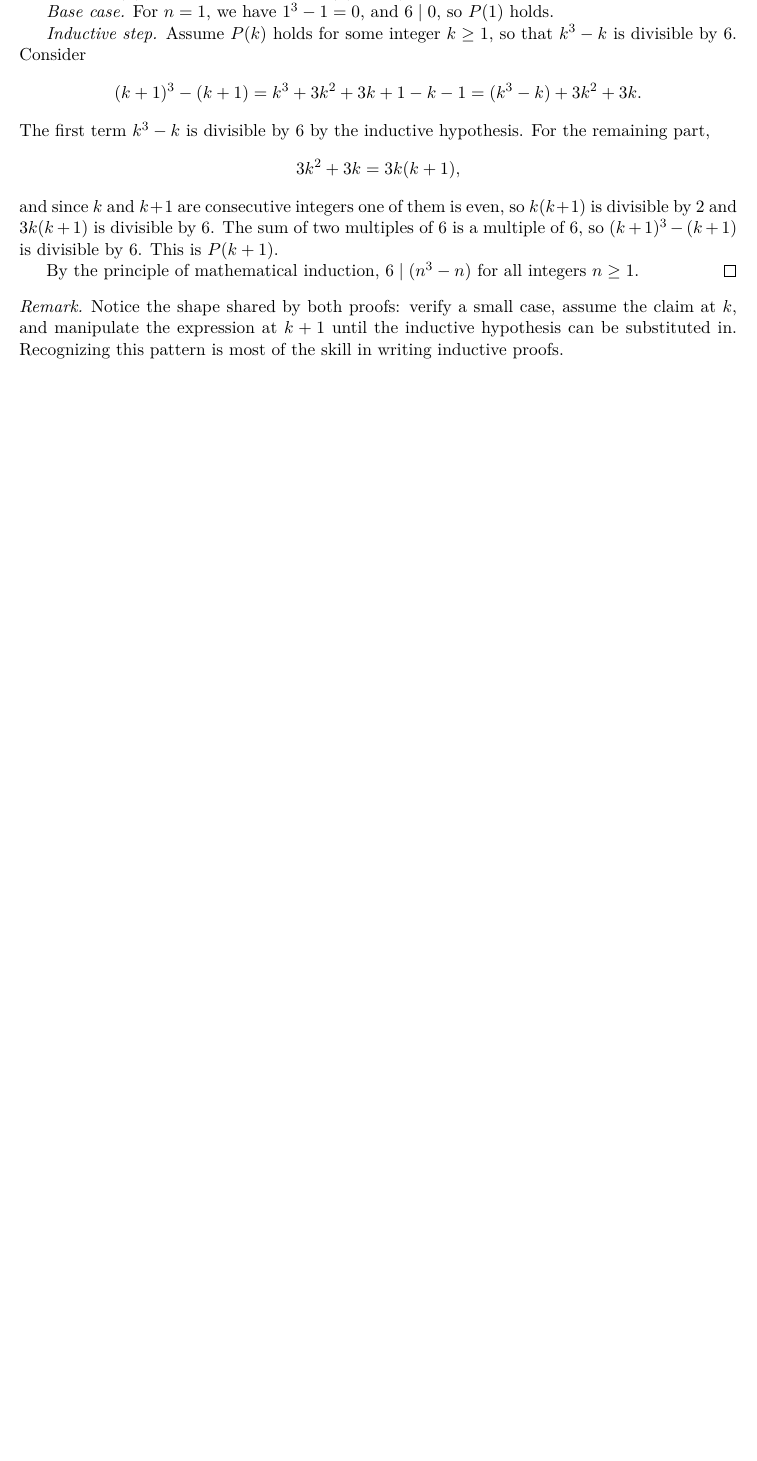
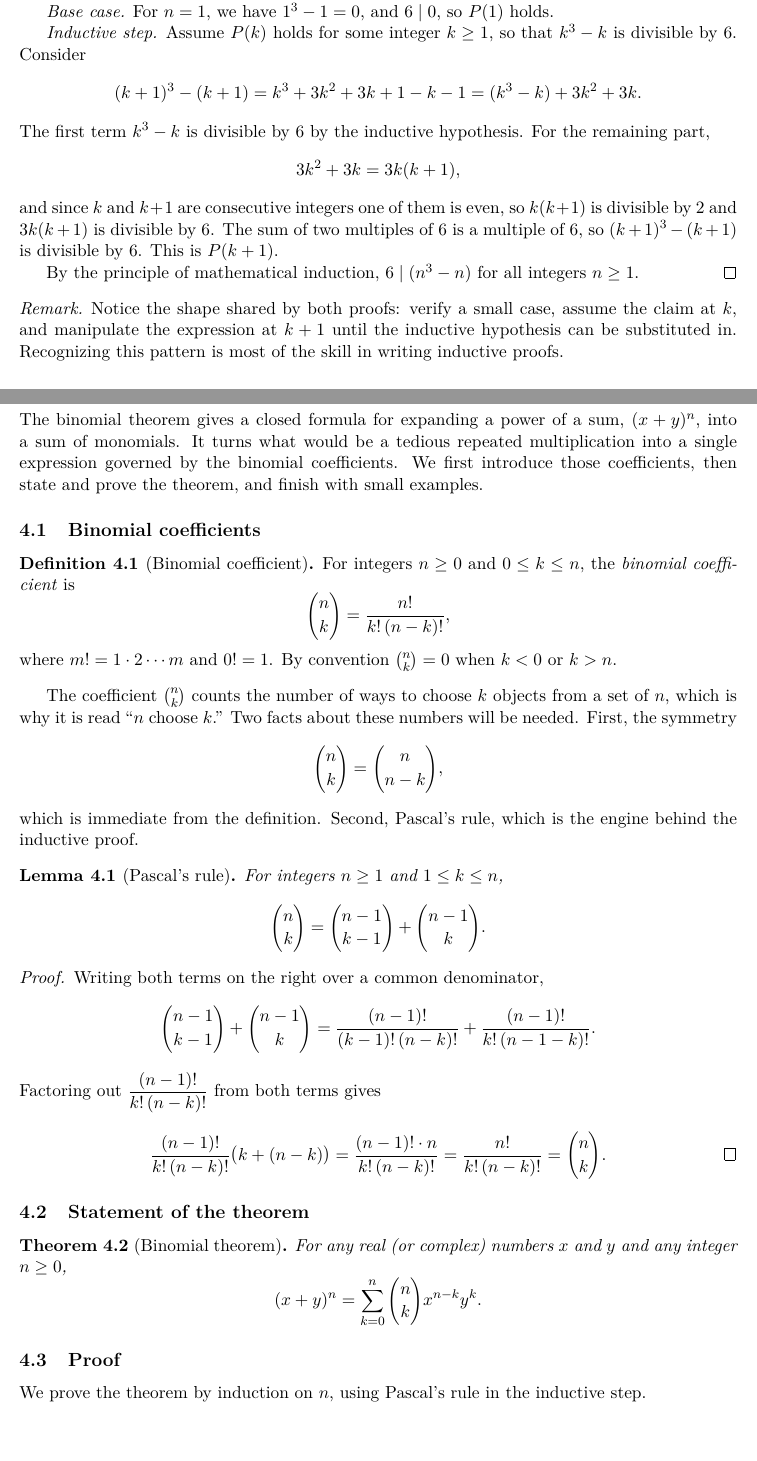
Before and after one commit to varunkumar-22/mathematical-proof-collection, a LaTeX document (main.tex, which reads proofs/binomial_theorem.tex): part of page 7 of 7 before the commit and two parts of pages 7 and 8 of 9 after it, the two joined at a grey line, cut so that both start at the same text, the shorter picture padded with empty space. Compiled offline with pdfLaTeX.

Commit message:
Add binomial theorem proof with Pascal's rule and small-power examples

```diff
--- /dev/null
+++ b/proofs/binomial_theorem.tex
@@ -0,0 +1,51 @@
+\section{The Binomial Theorem}
+
+The binomial theorem gives a closed formula for expanding a power of a sum, $(x + y)^n$, into a sum of monomials. It turns what would be a tedious repeated multiplication into a single expression governed by the binomial coefficients. We first introduce those coefficients, then state and prove the theorem, and finish with small examples.
+
+\subsection{Binomial coefficients}
+
+\begin{definition}[Binomial coefficient]
+For integers $n \geq 0$ and $0 \leq k \leq n$, the \emph{binomial coefficient} is
+\[
+\binom{n}{k} = \frac{n!}{k!\,(n-k)!},
+\]
+where $m! = 1 \cdot 2 \cdots m$ and $0! = 1$. By convention $\binom{n}{k} = 0$ when $k < 0$ or $k > n$.
+\end{definition}
+
+The coefficient $\binom{n}{k}$ counts the number of ways to choose $k$ objects from a set of $n$, which is why it is read ``$n$ choose $k$.'' Two facts about these numbers will be needed. First, the symmetry
+\[
+\binom{n}{k} = \binom{n}{n-k},
+\]
+which is immediate from the definition. Second, Pascal's rule, which is the engine behind the inductive proof.
+
+\begin{lemma}[Pascal's rule]\label{lem:pascal}
+For integers $n \geq 1$ and $1 \leq k \leq n$,
+\[
+\binom{n}{k} = \binom{n-1}{k-1} + \binom{n-1}{k}.
+\]
+\end{lemma}
+
+\begin{proof}
+Writing both terms on the right over a common denominator,
+\[
+\binom{n-1}{k-1} + \binom{n-1}{k}
+= \frac{(n-1)!}{(k-1)!\,(n-k)!} + \frac{(n-1)!}{k!\,(n-1-k)!}.
+\]
+Factoring out $\dfrac{(n-1)!}{k!\,(n-k)!}$ from both terms gives
+\[
+\frac{(n-1)!}{k!\,(n-k)!}\bigl(k + (n-k)\bigr) = \frac{(n-1)!\cdot n}{k!\,(n-k)!} = \frac{n!}{k!\,(n-k)!} = \binom{n}{k}. \qedhere
+\]
+\end{proof}
+
+\subsection{Statement of the theorem}
+
+\begin{theorem}[Binomial theorem]\label{thm:binomial}
+For any real (or complex) numbers $x$ and $y$ and any integer $n \geq 0$,
+\[
+(x + y)^n = \sum_{k=0}^{n} \binom{n}{k} x^{n-k} y^{k}.
+\]
+\end{theorem}
+
+\subsection{Proof}
+
+We prove the theorem by induction on $n$, using Pascal's rule in the inductive step.
```
Also changed, not shown: main.tex (+1 -0 lines), proofs/binomial_theorem.tex (47 more changed lines).
